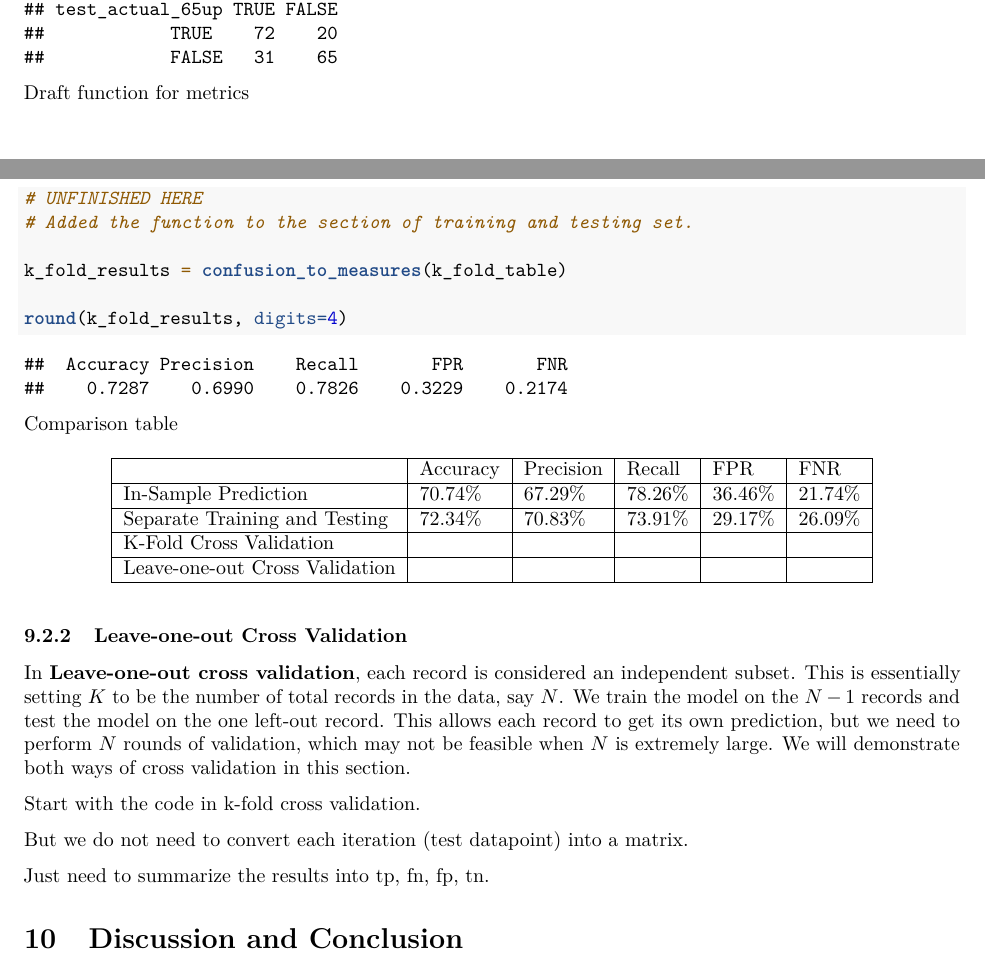
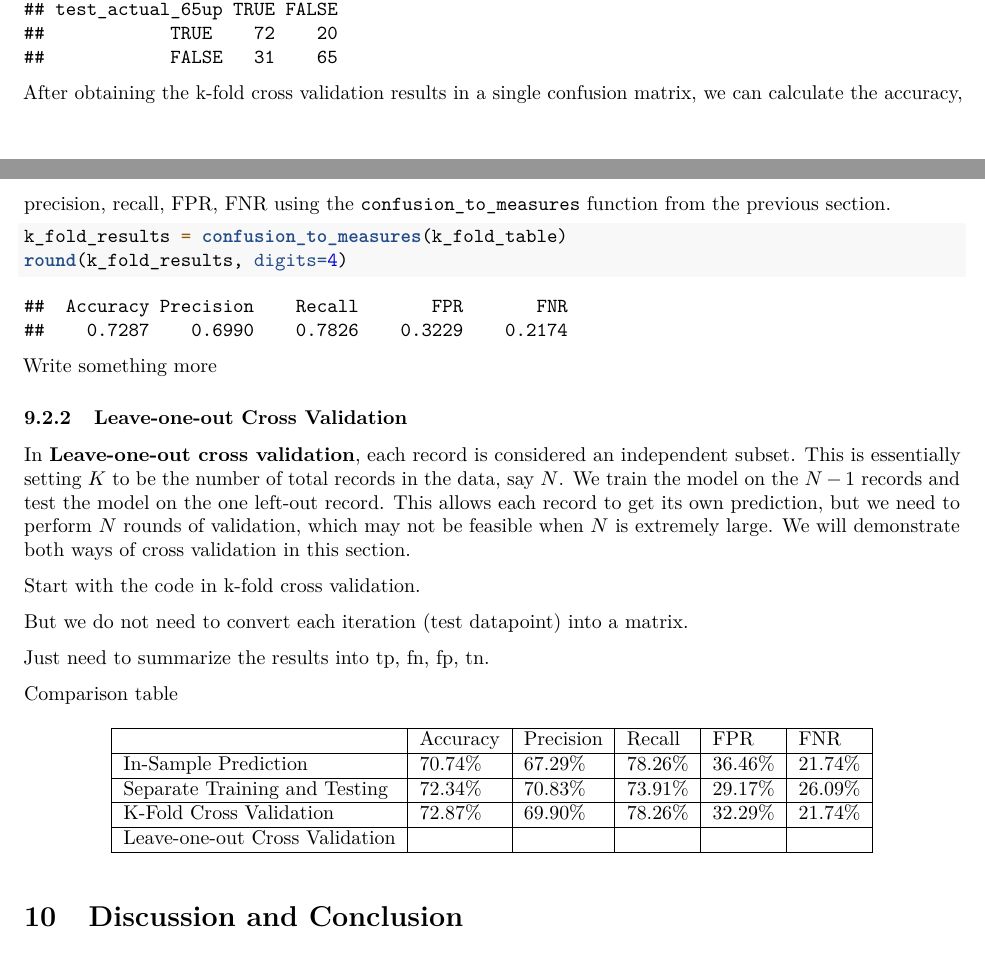
Before and after one commit to star1327p/Exam-Scores-PTT, an R Markdown document (PTT_Analysis_of_Test_Scores_Unfinished.Rmd): two parts of pages 41 and 42 of 44, joined at a grey line, cut so that both start at the same text. Rendered offline with R 4.5, knitr and Pandoc, then LaTeX, with nearby package versions.

Commit message:
finished summarizing the k-fold cross validation results

````diff
--- a/PTT_Analysis_of_Test_Scores_Unfinished.Rmd
+++ b/PTT_Analysis_of_Test_Scores_Unfinished.Rmd
@@ -545,16 +545,24 @@ k_fold_table[2,2] = tn
 k_fold_table
 ```
 
-Draft function for metrics
+After obtaining the k-fold cross validation results in a single confusion matrix, we can calculate the accuracy, precision, recall, FPR, FNR using the `confusion_to_measures` function from the previous section.
 
 ```{r confusion-to-measures}
-# UNFINISHED HERE
-# Added the function to the section of training and testing set.
-
 k_fold_results = confusion_to_measures(k_fold_table)
-
 round(k_fold_results, digits=4)
 ```
+
+Write something more
+
+### Leave-one-out Cross Validation
+
+In **Leave-one-out cross validation**, each record is considered an independent subset. This is essentially setting $K$ to be the number of total records in the data, say $N$. We train the model on the $N-1$ records and test the model on the one left-out record. This allows each record to get its own prediction, but we need to perform $N$ rounds of validation, which may not be feasible when $N$ is extremely large. We will demonstrate both ways of cross validation in this section.
+
+Start with the code in k-fold cross validation.
+
+But we do not need to convert each iteration (test datapoint) into a matrix.
+
+Just need to summarize the results into tp, fn, fp, tn.
 
 Comparison table
 
@@ -565,20 +573,10 @@ Comparison table
     ~                              & Accuracy & Precision & Recall  & FPR     & FNR     \\ \hline
     In-Sample Prediction           & 70.74\%  & 67.29\%   & 78.26\% & 36.46\% & 21.74\% \\ \hline
     Separate Training and Testing  & 72.34\%  & 70.83\%   & 73.91\% & 29.17\% & 26.09\% \\ \hline
-    K-Fold Cross Validation        & ~        & ~         & ~       & ~       & ~       \\ \hline
+    K-Fold Cross Validation        & 72.87\%  & 69.90\%   & 78.26\% & 32.29\% & 21.74\% \\ \hline
     Leave-one-out Cross Validation & ~        & ~         & ~       & ~       & ~       \\ \hline
     \end{tabular}
 \end{table}
-
-### Leave-one-out Cross Validation
-
-In **Leave-one-out cross validation**, each record is considered an independent subset. This is essentially setting $K$ to be the number of total records in the data, say $N$. We train the model on the $N-1$ records and test the model on the one left-out record. This allows each record to get its own prediction, but we need to perform $N$ rounds of validation, which may not be feasible when $N$ is extremely large. We will demonstrate both ways of cross validation in this section.
-
-Start with the code in k-fold cross validation.
-
-But we do not need to convert each iteration (test datapoint) into a matrix.
-
-Just need to summarize the results into tp, fn, fp, tn.
 
 # Discussion and Conclusion
 
````
Also changed, not shown: PTT_Analysis_of_Test_Scores_Unfinished.pdf.
